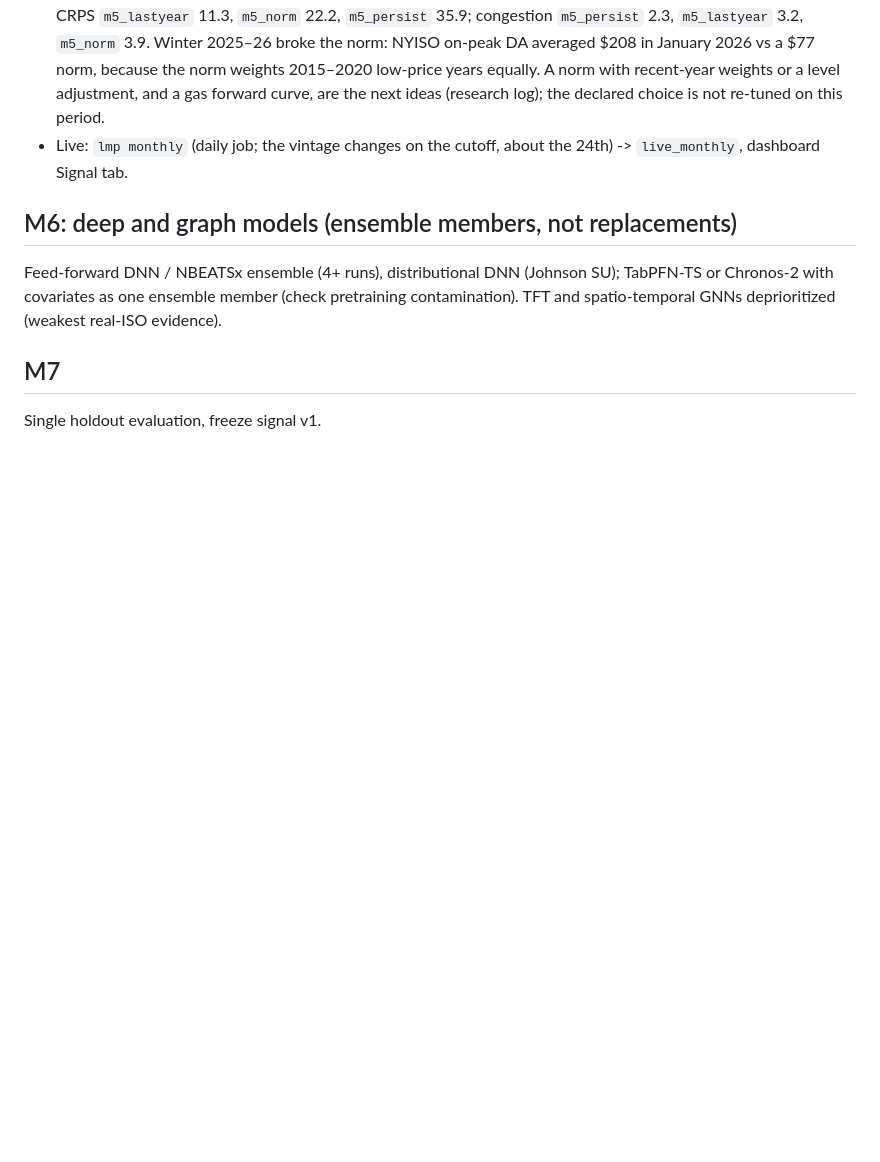
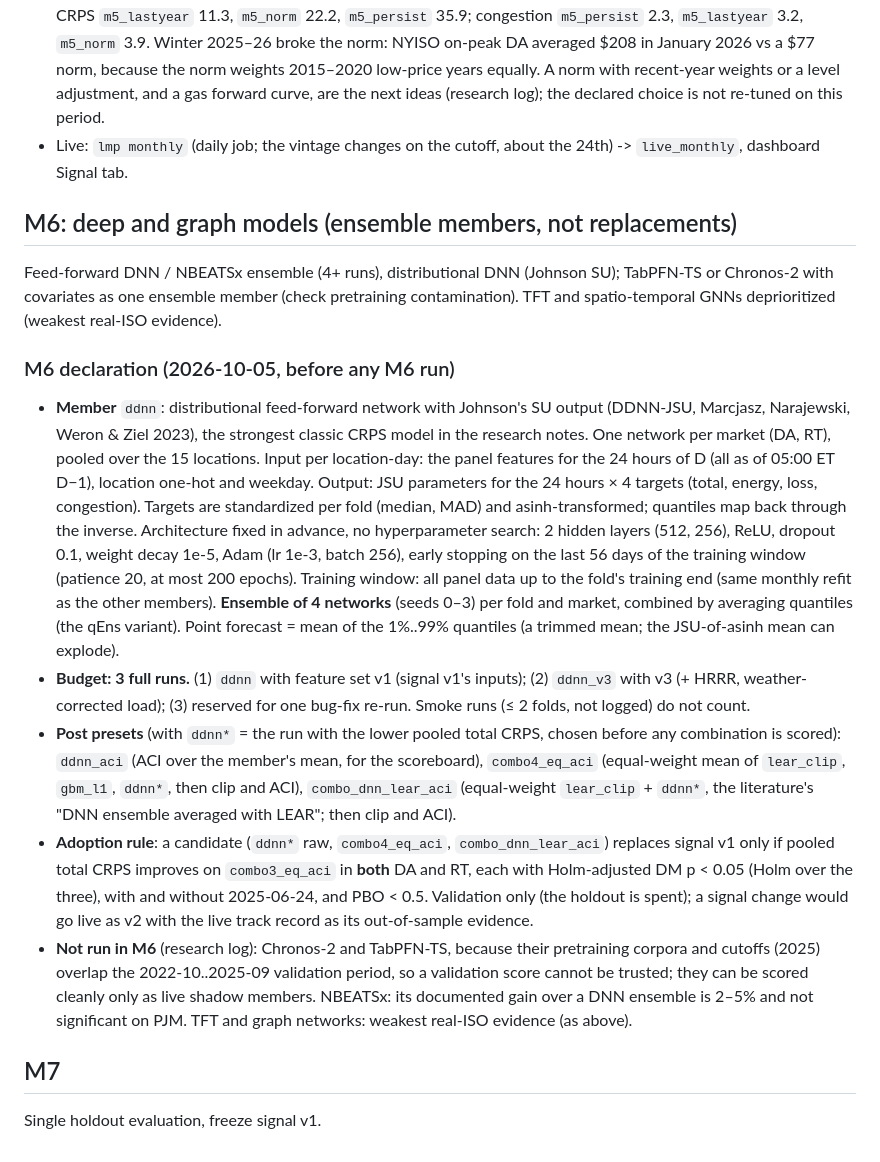
Before and after one commit to vincal848/nyiso-grid, a Markdown page: docs/ROADMAP.md, the part around the change. GitHub-like rendering; blank space fills up the shorter version.

Commit message:
Declare M6 (DDNN-JSU member, 4-network ensemble): budget, post presets, adoption rule; foundation models excluded (contamination)
Co-Authored-By: Claude Opus 5.5 <noreply@anthropic.com>

```diff
--- a/docs/ROADMAP.md
+++ b/docs/ROADMAP.md
@@ -242,5 +242,31 @@ Feed-forward DNN / NBEATSx ensemble (4+ runs), distributional DNN (Johnson SU);
 Chronos-2 with covariates as one ensemble member (check pretraining contamination). TFT and
 spatio-temporal GNNs deprioritized (weakest real-ISO evidence).
 
+### M6 declaration (2026-10-05, before any M6 run)
+- **Member** `ddnn`: distributional feed-forward network with Johnson's SU output (DDNN-JSU, Marcjasz, Narajewski,
+  Weron & Ziel 2023), the strongest classic CRPS model in the research notes. One network per market (DA, RT), pooled
+  over the 15 locations. Input per location-day: the panel features for the 24 hours of D (all as of 05:00 ET D−1),
+  location one-hot and weekday. Output: JSU parameters for the 24 hours × 4 targets (total, energy, loss, congestion).
+  Targets are standardized per fold (median, MAD) and asinh-transformed; quantiles map back through the inverse.
+  Architecture fixed in advance, no hyperparameter search: 2 hidden layers (512, 256), ReLU, dropout 0.1, weight decay
+  1e-5, Adam (lr 1e-3, batch 256), early stopping on the last 56 days of the training window (patience 20, at most 200
+  epochs). Training window: all panel data up to the fold's training end (same monthly refit as the other members).
+  **Ensemble of 4 networks** (seeds 0–3) per fold and market, combined by averaging quantiles (the qEns variant).
+  Point forecast = mean of the 1%..99% quantiles (a trimmed mean; the JSU-of-asinh mean can explode).
+- **Budget: 3 full runs.** (1) `ddnn` with feature set v1 (signal v1's inputs); (2) `ddnn_v3` with v3 (+ HRRR,
+  weather-corrected load); (3) reserved for one bug-fix re-run. Smoke runs (≤ 2 folds, not logged) do not count.
+- **Post presets** (with `ddnn*` = the run with the lower pooled total CRPS, chosen before any combination is scored):
+  `ddnn_aci` (ACI over the member's mean, for the scoreboard), `combo4_eq_aci` (equal-weight mean of `lear_clip`,
+  `gbm_l1`, `ddnn*`, then clip and ACI), `combo_dnn_lear_aci` (equal-weight `lear_clip` + `ddnn*`, the literature's
+  "DNN ensemble averaged with LEAR"; then clip and ACI).
+- **Adoption rule**: a candidate (`ddnn*` raw, `combo4_eq_aci`, `combo_dnn_lear_aci`) replaces signal v1 only if pooled
+  total CRPS improves on `combo3_eq_aci` in **both** DA and RT, each with Holm-adjusted DM p < 0.05 (Holm over the
+  three), with and without 2025-06-24, and PBO < 0.5. Validation only (the holdout is spent); a signal change would go
+  live as v2 with the live track record as its out-of-sample evidence.
+- **Not run in M6** (research log): Chronos-2 and TabPFN-TS, because their pretraining corpora and cutoffs (2025)
+  overlap the 2022-10..2025-09 validation period, so a validation score cannot be trusted; they can be scored cleanly
+  only as live shadow members. NBEATSx: its documented gain over a DNN ensemble is 2–5% and not significant on PJM.
+  TFT and graph networks: weakest real-ISO evidence (as above).
+
 ## M7
 Single holdout evaluation, freeze signal v1.
```
